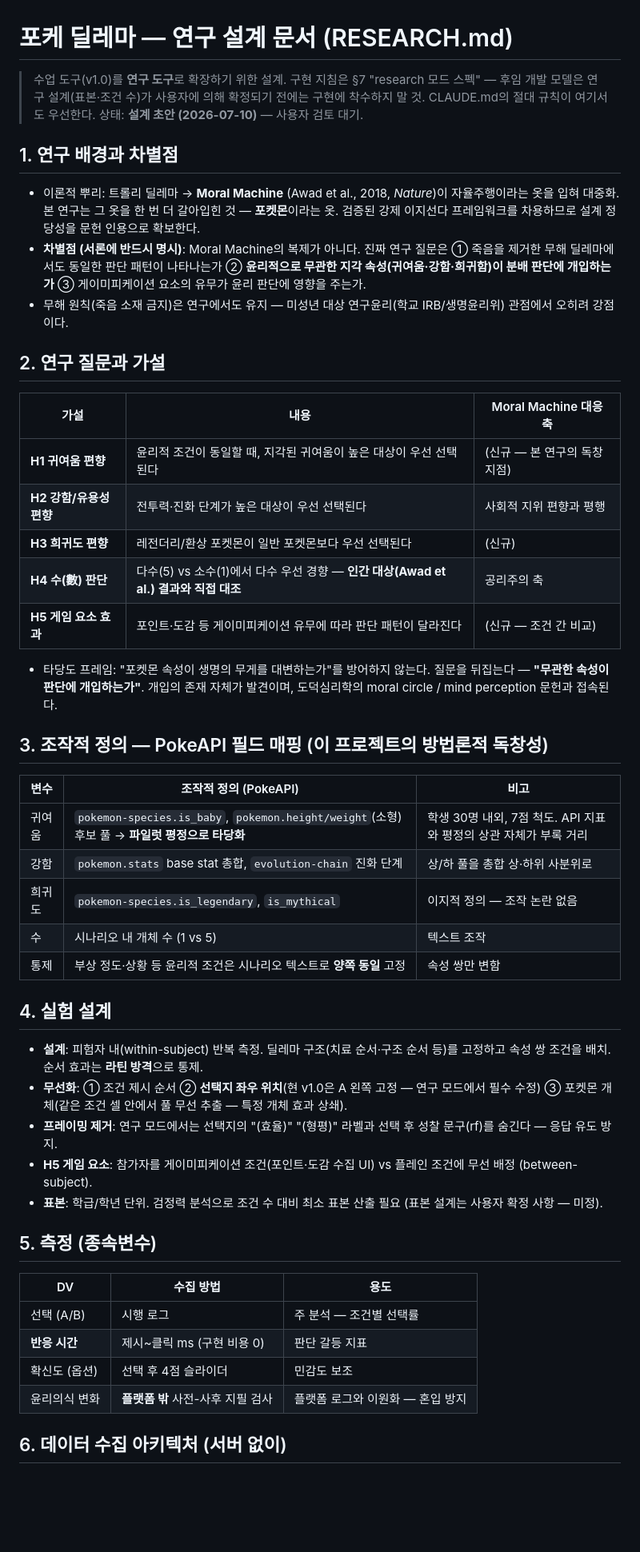
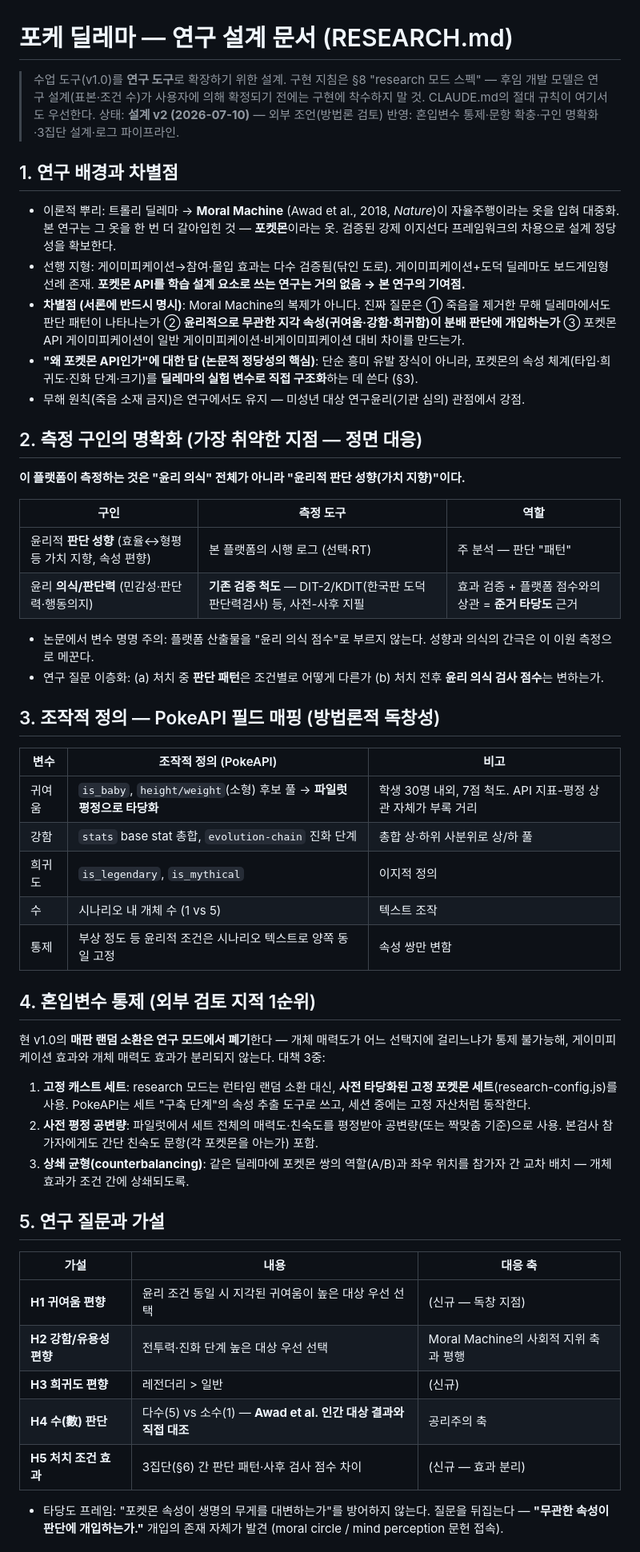
Before and after one commit to jungbucks/poke-ethics, a Markdown page: RESEARCH.md, the part around one of its changes. Shown at 80% size. Rendered like a GitHub page; blank space fills up the shorter version.

Commit message:
RESEARCH.md v2 — 외부 방법론 검토 반영
- §2 구인 명확화: 플랫폼=판단 성향, DIT-2/KDIT=윤리 의식 (이원 측정, 준거 타당도)
- §4 혼입변수 통제: 고정 캐스트 세트(런타임 랜덤 폐기)·사전 평정 공변량·상쇄 균형
- §6 3집단 설계(포켓몬/일반 게이미피케이션/텍스트) + 축당 4~5문항(총 12~15라운드, α 확보)
- §8 스펙에 group=poke|gami|plain 3처치 변형

Co-Authored-By: Claude Opus 4.8 <noreply@anthropic.com>

```diff
--- a/RESEARCH.md
+++ b/RESEARCH.md
@@ -1,62 +1,67 @@
 # 포케 딜레마 — 연구 설계 문서 (RESEARCH.md)
 
-> 수업 도구(v1.0)를 **연구 도구**로 확장하기 위한 설계. 구현 지침은 §7 "research 모드 스펙" — 후임 개발 모델은
+> 수업 도구(v1.0)를 **연구 도구**로 확장하기 위한 설계. 구현 지침은 §8 "research 모드 스펙" — 후임 개발 모델은
 > 연구 설계(표본·조건 수)가 사용자에 의해 확정되기 전에는 구현에 착수하지 말 것. CLAUDE.md의 절대 규칙이 여기서도 우선한다.
-> 상태: **설계 초안 (2026-07-10)** — 사용자 검토 대기.
+> 상태: **설계 v2 (2026-07-10)** — 외부 조언(방법론 검토) 반영: 혼입변수 통제·문항 확충·구인 명확화·3집단 설계·로그 파이프라인.
 
 ## 1. 연구 배경과 차별점
 
 - 이론적 뿌리: 트롤리 딜레마 → **Moral Machine** (Awad et al., 2018, *Nature*)이 자율주행이라는 옷을 입혀 대중화.
-  본 연구는 그 옷을 한 번 더 갈아입힌 것 — **포켓몬**이라는 옷. 검증된 강제 이지선다 프레임워크를 차용하므로
-  설계 정당성을 문헌 인용으로 확보한다.
-- **차별점 (서론에 반드시 명시)**: Moral Machine의 복제가 아니다. 진짜 연구 질문은
-  ① 죽음을 제거한 무해 딜레마에서도 동일한 판단 패턴이 나타나는가
+  본 연구는 그 옷을 한 번 더 갈아입힌 것 — **포켓몬**이라는 옷. 검증된 강제 이지선다 프레임워크의 차용으로 설계 정당성을 확보한다.
+- 선행 지형: 게이미피케이션→참여·몰입 효과는 다수 검증됨(닦인 도로). 게이미피케이션+도덕 딜레마도 보드게임형 선례 존재.
+  **포켓몬 API를 학습 설계 요소로 쓰는 연구는 거의 없음 → 본 연구의 기여점.**
+- **차별점 (서론에 반드시 명시)**: Moral Machine의 복제가 아니다. 진짜 질문은
+  ① 죽음을 제거한 무해 딜레마에서도 판단 패턴이 나타나는가
   ② **윤리적으로 무관한 지각 속성(귀여움·강함·희귀함)이 분배 판단에 개입하는가**
-  ③ 게이미피케이션 요소의 유무가 윤리 판단에 영향을 주는가.
-- 무해 원칙(죽음 소재 금지)은 연구에서도 유지 — 미성년 대상 연구윤리(학교 IRB/생명윤리위) 관점에서 오히려 강점이다.
+  ③ 포켓몬 API 게이미피케이션이 일반 게이미피케이션·비게이미피케이션 대비 차이를 만드는가.
+- **"왜 포켓몬 API인가"에 대한 답 (논문적 정당성의 핵심)**: 단순 흥미 유발 장식이 아니라,
+  포켓몬의 속성 체계(타입·희귀도·진화 단계·크기)를 **딜레마의 실험 변수로 직접 구조화**하는 데 쓴다 (§3).
+- 무해 원칙(죽음 소재 금지)은 연구에서도 유지 — 미성년 대상 연구윤리(기관 심의) 관점에서 강점.
 
-## 2. 연구 질문과 가설
+## 2. 측정 구인의 명확화 (가장 취약한 지점 — 정면 대응)
 
-| 가설 | 내용 | Moral Machine 대응 축 |
+**이 플랫폼이 측정하는 것은 "윤리 의식" 전체가 아니라 "윤리적 판단 성향(가치 지향)"이다.**
+
+| 구인 | 측정 도구 | 역할 |
 |---|---|---|
-| **H1 귀여움 편향** | 윤리적 조건이 동일할 때, 지각된 귀여움이 높은 대상이 우선 선택된다 | (신규 — 본 연구의 독창 지점) |
-| **H2 강함/유용성 편향** | 전투력·진화 단계가 높은 대상이 우선 선택된다 | 사회적 지위 편향과 평행 |
-| **H3 희귀도 편향** | 레전더리/환상 포켓몬이 일반 포켓몬보다 우선 선택된다 | (신규) |
-| **H4 수(數) 판단** | 다수(5) vs 소수(1)에서 다수 우선 경향 — **인간 대상(Awad et al.) 결과와 직접 대조** | 공리주의 축 |
-| **H5 게임 요소 효과** | 포인트·도감 등 게이미피케이션 유무에 따라 판단 패턴이 달라진다 | (신규 — 조건 간 비교) |
+| 윤리적 **판단 성향** (효율↔형평 등 가치 지향, 속성 편향) | 본 플랫폼의 시행 로그 (선택·RT) | 주 분석 — 판단 "패턴" |
+| 윤리 **의식/판단력** (민감성·판단력·행동의지) | **기존 검증 척도** — DIT-2/KDIT(한국판 도덕판단력검사) 등, 사전-사후 지필 | 효과 검증 + 플랫폼 점수와의 상관 = **준거 타당도** 근거 |
 
-- 타당도 프레임: "포켓몬 속성이 생명의 무게를 대변하는가"를 방어하지 않는다. 질문을 뒤집는다 —
-  **"무관한 속성이 판단에 개입하는가"**. 개입의 존재 자체가 발견이며, 도덕심리학의 moral circle /
-  mind perception 문헌과 접속된다.
+- 논문에서 변수 명명 주의: 플랫폼 산출물을 "윤리 의식 점수"로 부르지 않는다. 성향과 의식의 간극은 이 이원 측정으로 메꾼다.
+- 연구 질문 이층화: (a) 처치 중 **판단 패턴**은 조건별로 어떻게 다른가 (b) 처치 전후 **윤리 의식 검사 점수**는 변하는가.
 
-## 3. 조작적 정의 — PokeAPI 필드 매핑 (이 프로젝트의 방법론적 독창성)
+## 3. 조작적 정의 — PokeAPI 필드 매핑 (방법론적 독창성)
 
 | 변수 | 조작적 정의 (PokeAPI) | 비고 |
 |---|---|---|
-| 귀여움 | `pokemon-species.is_baby`, `pokemon.height/weight`(소형) 후보 풀 → **파일럿 평정으로 타당화** | 학생 30명 내외, 7점 척도. API 지표와 평정의 상관 자체가 부록 거리 |
-| 강함 | `pokemon.stats` base stat 총합, `evolution-chain` 진화 단계 | 상/하 풀을 총합 상·하위 사분위로 |
-| 희귀도 | `pokemon-species.is_legendary`, `is_mythical` | 이지적 정의 — 조작 논란 없음 |
+| 귀여움 | `is_baby`, `height/weight`(소형) 후보 풀 → **파일럿 평정으로 타당화** | 학생 30명 내외, 7점 척도. API 지표-평정 상관 자체가 부록 거리 |
+| 강함 | `stats` base stat 총합, `evolution-chain` 진화 단계 | 총합 상·하위 사분위로 상/하 풀 |
+| 희귀도 | `is_legendary`, `is_mythical` | 이지적 정의 |
 | 수 | 시나리오 내 개체 수 (1 vs 5) | 텍스트 조작 |
-| 통제 | 부상 정도·상황 등 윤리적 조건은 시나리오 텍스트로 **양쪽 동일** 고정 | 속성 쌍만 변함 |
+| 통제 | 부상 정도 등 윤리적 조건은 시나리오 텍스트로 양쪽 동일 고정 | 속성 쌍만 변함 |
 
-## 4. 실험 설계
+## 4. 혼입변수 통제 (외부 검토 지적 1순위)
 
-- **설계**: 피험자 내(within-subject) 반복 측정. 딜레마 구조(치료 순서·구조 순서 등)를 고정하고
-  속성 쌍 조건을 배치. 순서 효과는 **라틴 방격**으로 통제.
-- **무선화**: ① 조건 제시 순서 ② **선택지 좌우 위치**(현 v1.0은 A 왼쪽 고정 — 연구 모드에서 필수 수정)
-  ③ 포켓몬 개체(같은 조건 셀 안에서 풀 무선 추출 — 특정 개체 효과 상쇄).
-- **프레이밍 제거**: 연구 모드에서는 선택지의 "(효율)" "(형평)" 라벨과 선택 후 성찰 문구(rf)를 숨긴다 — 응답 유도 방지.
-- **H5 게임 요소**: 참가자를 게이미피케이션 조건(포인트·도감 수집 UI) vs 플레인 조건에 무선 배정 (between-subject).
-- **표본**: 학급/학년 단위. 검정력 분석으로 조건 수 대비 최소 표본 산출 필요 (표본 설계는 사용자 확정 사항 — 미정).
+현 v1.0의 **매판 랜덤 소환은 연구 모드에서 폐기**한다 — 개체 매력도가 어느 선택지에 걸리느냐가 통제 불가능해,
+게이미피케이션 효과와 개체 매력도 효과가 분리되지 않는다. 대책 3중:
 
-## 5. 측정 (종속변수)
+1. **고정 캐스트 세트**: research 모드는 런타임 랜덤 소환 대신, **사전 타당화된 고정 포켓몬 세트**(research-config.js)를 사용.
+   PokeAPI는 세트 "구축 단계"의 속성 추출 도구로 쓰고, 세션 중에는 고정 자산처럼 동작한다.
+2. **사전 평정 공변량**: 파일럿에서 세트 전체의 매력도·친숙도를 평정받아 공변량(또는 짝맞춤 기준)으로 사용.
+   본검사 참가자에게도 간단 친숙도 문항(각 포켓몬을 아는가) 포함.
+3. **상쇄 균형(counterbalancing)**: 같은 딜레마에 포켓몬 쌍의 역할(A/B)과 좌우 위치를 참가자 간 교차 배치 —
+   개체 효과가 조건 간에 상쇄되도록.
 
-| DV | 수집 방법 | 용도 |
+## 5. 연구 질문과 가설
+
+| 가설 | 내용 | 대응 축 |
 |---|---|---|
-| 선택 (A/B) | 시행 로그 | 주 분석 — 조건별 선택률 |
-| **반응 시간** | 제시~클릭 ms (구현 비용 0) | 판단 갈등 지표 |
-| 확신도 (옵션) | 선택 후 4점 슬라이더 | 민감도 보조 |
-| 윤리의식 변화 | **플랫폼 밖** 사전-사후 지필 검사 | 플랫폼 로그와 이원화 — 혼입 방지 |
+| **H1 귀여움 편향** | 윤리 조건 동일 시 지각된 귀여움이 높은 대상 우선 선택 | (신규 — 독창 지점) |
+| **H2 강함/유용성 편향** | 전투력·진화 단계 높은 대상 우선 선택 | Moral Machine의 사회적 지위 축과 평행 |
+| **H3 희귀도 편향** | 레전더리 > 일반 | (신규) |
+| **H4 수(數) 판단** | 다수(5) vs 소수(1) — **Awad et al. 인간 대상 결과와 직접 대조** | 공리주의 축 |
+| **H5 처치 조건 효과** | 3집단(§6) 간 판단 패턴·사후 검사 점수 차이 | (신규 — 효과 분리) |
 
-## 6. 데이터 수집 아키텍처 (서버 없이)
+- 타당도 프레임: "포켓몬 속성이 생명의 무게를 대변하는가"를 방어하지 않는다. 질문을 뒤집는다 —
+  **"무관한 속성이 판단에 개입하는가."** 개입의 존재 자체가 발견 (moral circle / mind perception 문헌 접속).
 
```
Also changed, not shown: other parts of RESEARCH.md (+38 -13 lines).
